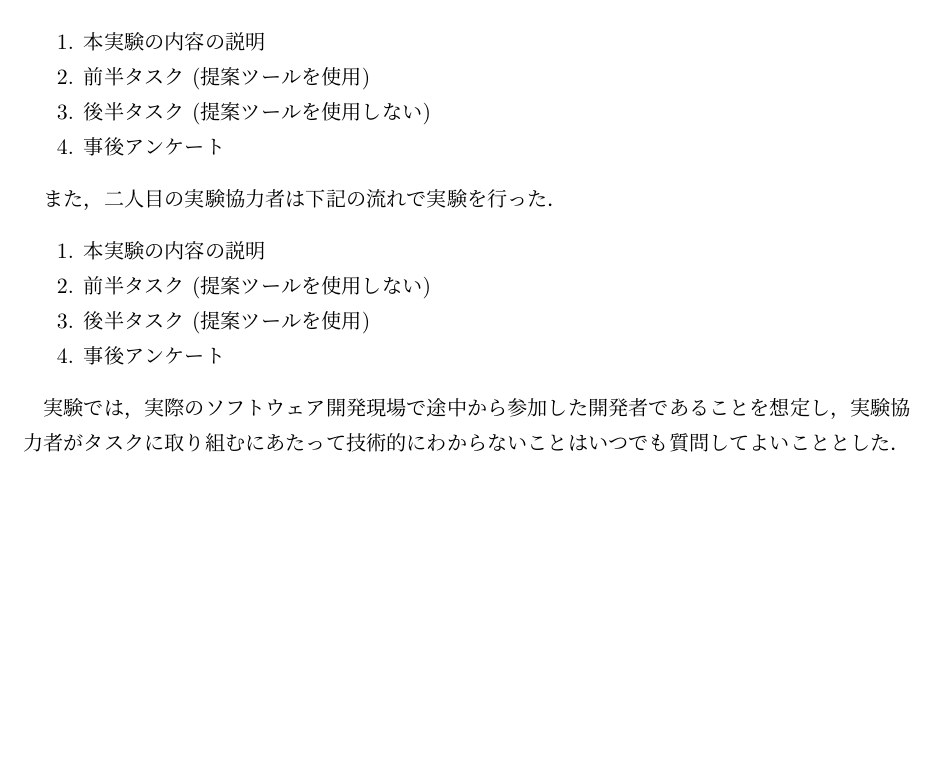
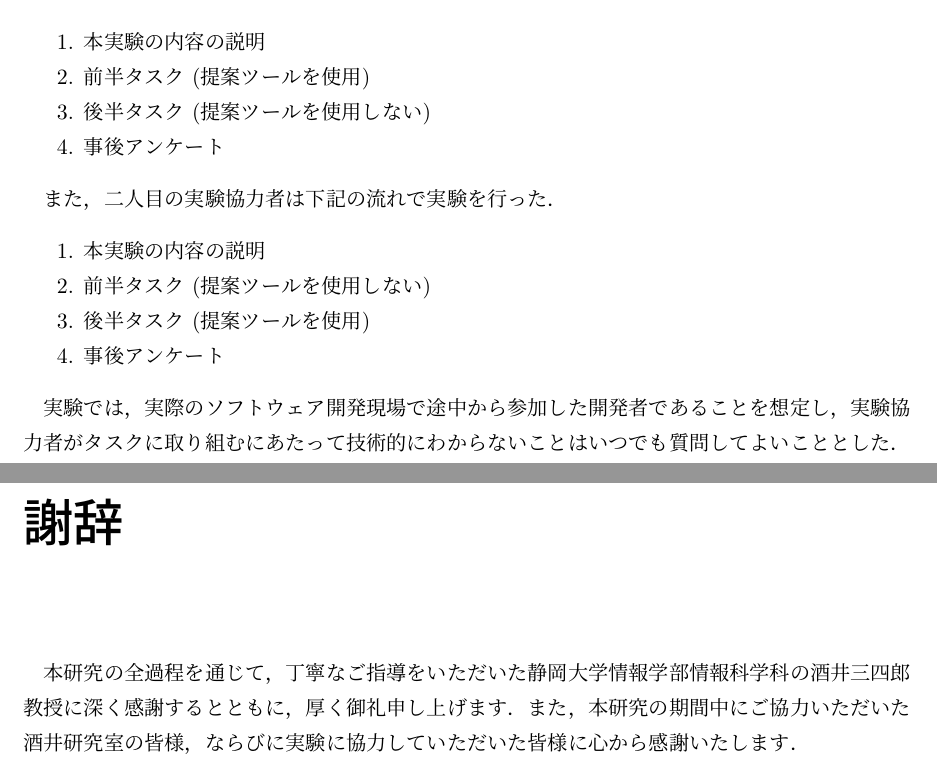
Before and after one commit to zsp2088dev/last-thesis, a LaTeX document (main.tex, which reads contents/08_thank.tex): part of page 13 of 13 before the commit and two parts of pages 13 and 14 of 14 after it, the two joined at a grey line, cut so that both start at the same text, the shorter picture padded with empty space. Compiled offline with upLaTeX and dvipdfmx.

Commit message:
[add]謝辞を追加

```diff
--- /dev/null
+++ b/contents/08_thank.tex
@@ -0,0 +1,3 @@
+\chapter*{謝辞}
+本研究の全過程を通じて，丁寧なご指導をいただいた静岡大学情報学部情報科学科の酒井三四郎教授に深く感謝するとともに，厚く御礼申し上げます．
+また，本研究の期間中にご協力いただいた酒井研究室の皆様，ならびに実験に協力していただいた皆様に心から感謝いたします．
```
Also changed, not shown: main.tex (+1 -0 lines).
